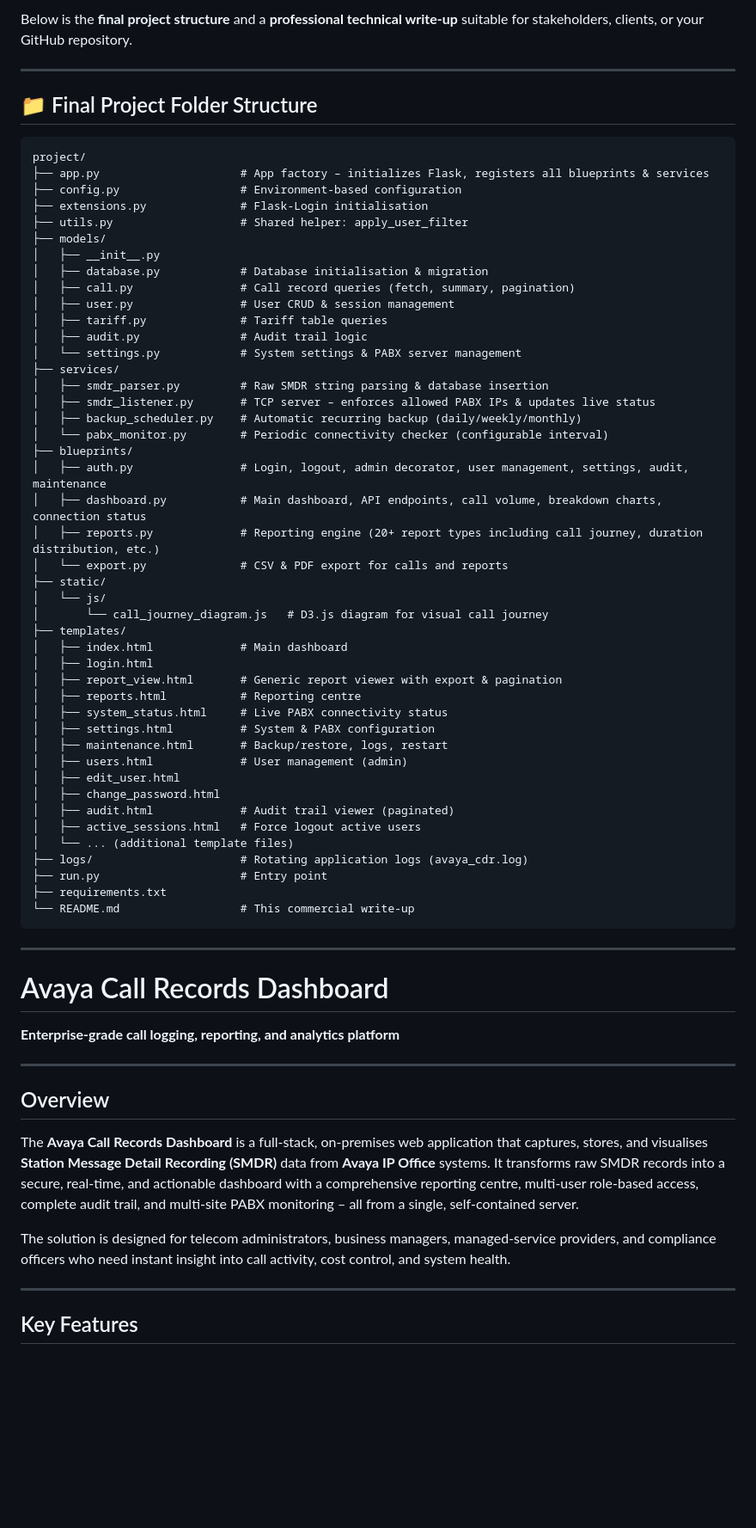
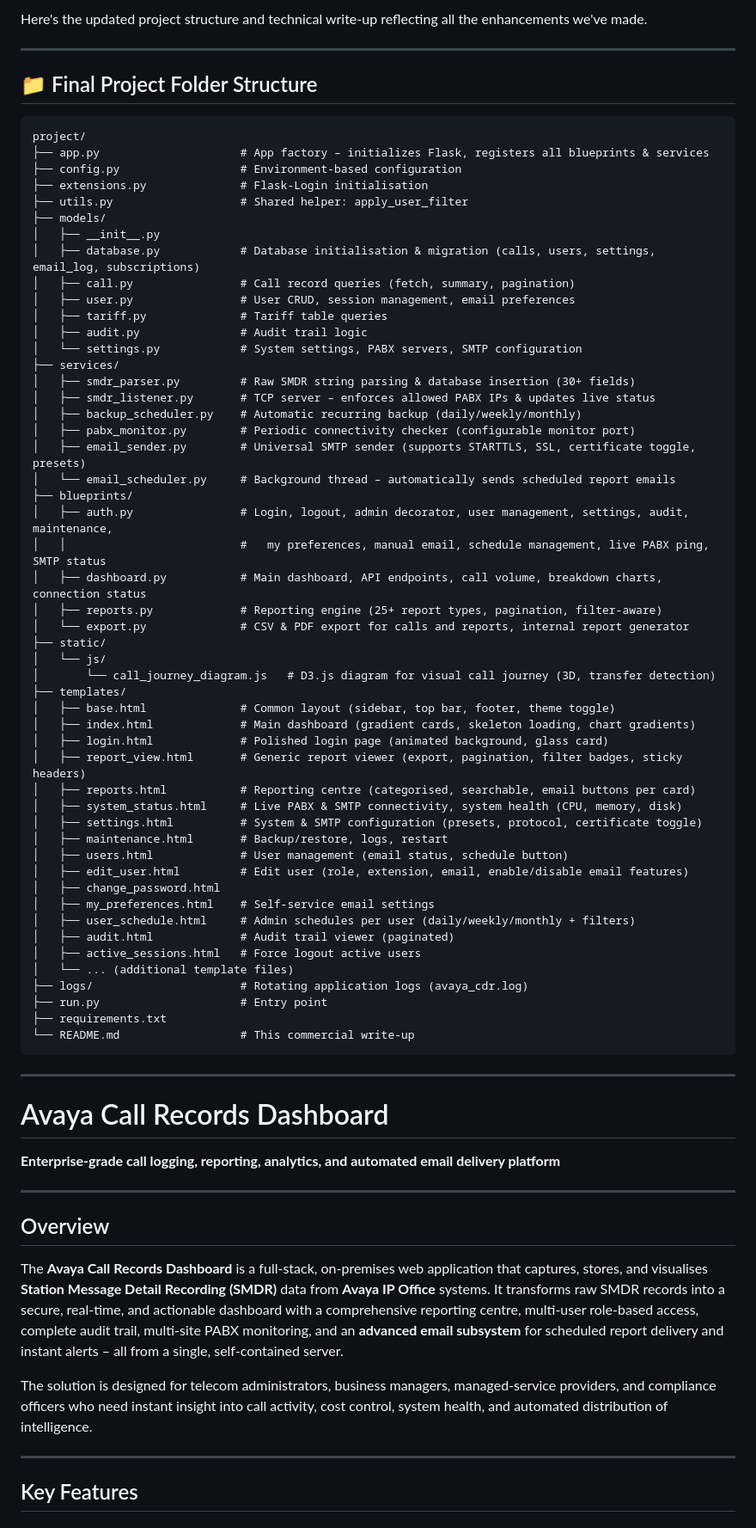
Before and after one commit to syedosama7-bot/Avaya-IP-Office-SMDR-Call-Records, a Markdown page: README.md, the part around one of its changes. Shown at 86% size. Rendered like a GitHub page; blank space fills up the shorter version.

```diff
--- a/README.md
+++ b/README.md
@@ -1,4 +1,4 @@
-Below is the **final project structure** and a **professional technical write‑up** suitable for stakeholders, clients, or your GitHub repository.
+Here's the updated project structure and technical write‑up reflecting all the enhancements we've made.
 
 ---
 
@@ -12,36 +12,42 @@ project/
 ├── utils.py                   # Shared helper: apply_user_filter
 ├── models/
 │   ├── __init__.py
-│   ├── database.py            # Database initialisation & migration
+│   ├── database.py            # Database initialisation & migration (calls, users, settings, email_log, subscriptions)
 │   ├── call.py                # Call record queries (fetch, summary, pagination)
-│   ├── user.py                # User CRUD & session management
+│   ├── user.py                # User CRUD, session management, email preferences
 │   ├── tariff.py              # Tariff table queries
 │   ├── audit.py               # Audit trail logic
-│   └── settings.py            # System settings & PABX server management
+│   └── settings.py            # System settings, PABX servers, SMTP configuration
 ├── services/
-│   ├── smdr_parser.py         # Raw SMDR string parsing & database insertion
+│   ├── smdr_parser.py         # Raw SMDR string parsing & database insertion (30+ fields)
 │   ├── smdr_listener.py       # TCP server – enforces allowed PABX IPs & updates live status
 │   ├── backup_scheduler.py    # Automatic recurring backup (daily/weekly/monthly)
-│   └── pabx_monitor.py        # Periodic connectivity checker (configurable interval)
+│   ├── pabx_monitor.py        # Periodic connectivity checker (configurable monitor port)
+│   ├── email_sender.py        # Universal SMTP sender (supports STARTTLS, SSL, certificate toggle, presets)
+│   └── email_scheduler.py     # Background thread – automatically sends scheduled report emails
 ├── blueprints/
-│   ├── auth.py                # Login, logout, admin decorator, user management, settings, audit, maintenance
+│   ├── auth.py                # Login, logout, admin decorator, user management, settings, audit, maintenance,
+│   │                          #   my preferences, manual email, schedule management, live PABX ping, SMTP status
 │   ├── dashboard.py           # Main dashboard, API endpoints, call volume, breakdown charts, connection status
-│   ├── reports.py             # Reporting engine (20+ report types including call journey, duration distribution, etc.)
-│   └── export.py              # CSV & PDF export for calls and reports
+│   ├── reports.py             # Reporting engine (25+ report types, pagination, filter-aware)
+│   └── export.py              # CSV & PDF export for calls and reports, internal report generator
 ├── static/
 │   └── js/
-│       └── call_journey_diagram.js   # D3.js diagram for visual call journey
+│       └── call_journey_diagram.js   # D3.js diagram for visual call journey (3D, transfer detection)
 ├── templates/
-│   ├── index.html             # Main dashboard
-│   ├── login.html
-│   ├── report_view.html       # Generic report viewer with export & pagination
-│   ├── reports.html           # Reporting centre
-│   ├── system_status.html     # Live PABX connectivity status
-│   ├── settings.html          # System & PABX configuration
+│   ├── base.html              # Common layout (sidebar, top bar, footer, theme toggle)
+│   ├── index.html             # Main dashboard (gradient cards, skeleton loading, chart gradients)
+│   ├── login.html             # Polished login page (animated background, glass card)
+│   ├── report_view.html       # Generic report viewer (export, pagination, filter badges, sticky headers)
+│   ├── reports.html           # Reporting centre (categorised, searchable, email buttons per card)
+│   ├── system_status.html     # Live PABX & SMTP connectivity, system health (CPU, memory, disk)
+│   ├── settings.html          # System & SMTP configuration (presets, protocol, certificate toggle)
 │   ├── maintenance.html       # Backup/restore, logs, restart
-│   ├── users.html             # User management (admin)
-│   ├── edit_user.html
+│   ├── users.html             # User management (email status, schedule button)
+│   ├── edit_user.html         # Edit user (role, extension, email, enable/disable email features)
 │   ├── change_password.html
+│   ├── my_preferences.html    # Self‑service email settings
+│   ├── user_schedule.html     # Admin schedules per user (daily/weekly/monthly + filters)
 │   ├── audit.html             # Audit trail viewer (paginated)
 │   ├── active_sessions.html   # Force logout active users
 │   └── ... (additional template files)
@@ -54,15 +60,16 @@ project/
 ---
 
 # Avaya Call Records Dashboard
-**Enterprise‑grade call logging, reporting, and analytics platform**
+
+**Enterprise‑grade call logging, reporting, analytics, and automated email delivery platform**
 
 ---
 
 ## Overview
 
-The **Avaya Call Records Dashboard** is a full‑stack, on‑premises web application that captures, stores, and visualises **Station Message Detail Recording (SMDR)** data from **Avaya IP Office** systems. It transforms raw SMDR records into a secure, real‑time, and actionable dashboard with a comprehensive reporting centre, multi‑user role‑based access, complete audit trail, and multi‑site PABX monitoring – all from a single, self‑contained server.
+The **Avaya Call Records Dashboard** is a full‑stack, on‑premises web application that captures, stores, and visualises **Station Message Detail Recording (SMDR)** data from **Avaya IP Office** systems. It transforms raw SMDR records into a secure, real‑time, and actionable dashboard with a comprehensive reporting centre, multi‑user role‑based access, complete audit trail, multi‑site PABX monitoring, and an **advanced email subsystem** for scheduled report delivery and instant alerts – all from a single, self‑contained server.
 
-The solution is designed for telecom administrators, business managers, managed‑service providers, and compliance officers who need instant insight into call activity, cost control, and system health.
+The solution is designed for telecom administrators, business managers, managed‑service providers, and compliance officers who need instant insight into call activity, cost control, system health, and automated distribution of intelligence.
 
 ---
 
```
Also changed, not shown: other parts of README.md (+53 -27 lines).
